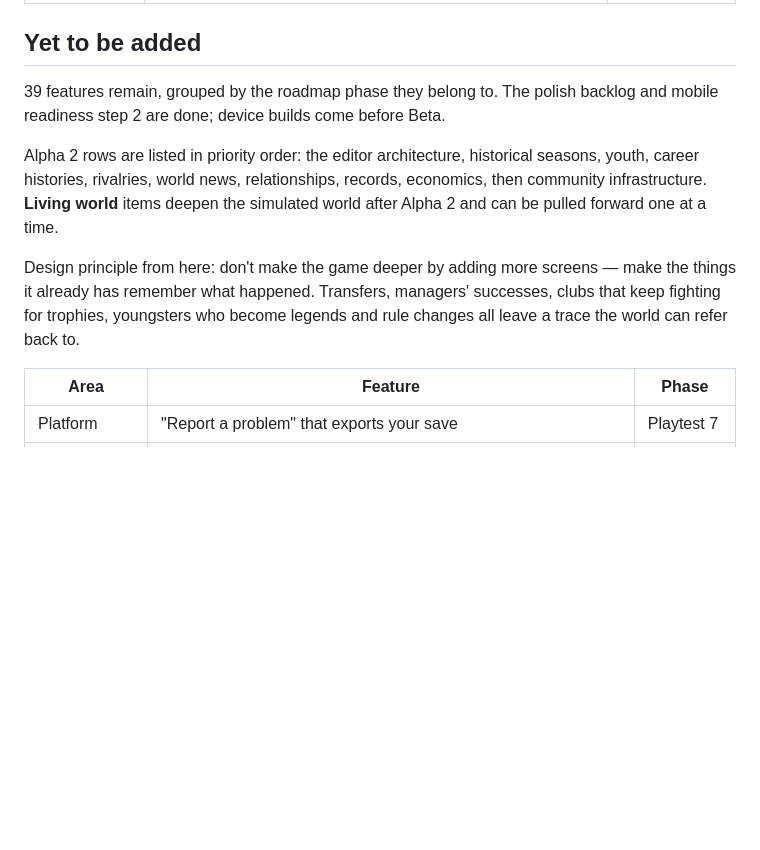
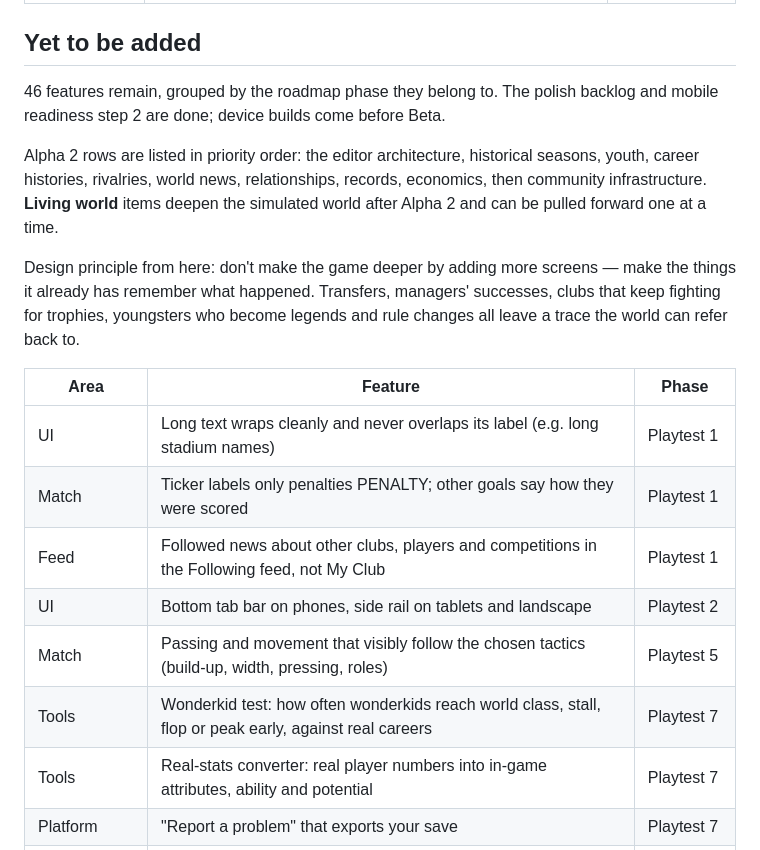
Before and after one commit to tengpekkhoon/touchline, a Markdown page: docs/FEATURES.md, the part around the change. Rendered like a GitHub page; blank space fills up the shorter version.

```diff
--- a/docs/FEATURES.md
+++ b/docs/FEATURES.md
@@ -230,7 +230,7 @@ Every feature from the game design document, with what is playable in the protot
 
 ## Yet to be added
 
-39 features remain, grouped by the roadmap phase they belong to. The polish backlog and mobile readiness step 2 are done; device builds come before Beta.
+46 features remain, grouped by the roadmap phase they belong to. The polish backlog and mobile readiness step 2 are done; device builds come before Beta.
 
 Alpha 2 rows are listed in priority order: the editor architecture, historical seasons, youth, career histories, rivalries, world news, relationships, records, economics, then community infrastructure. **Living world** items deepen the simulated world after Alpha 2 and can be pulled forward one at a time.
 
@@ -238,6 +238,13 @@ Design principle from here: don't make the game deeper by adding more screens
 
 | Area | Feature | Phase |
 | --- | --- | --- |
+| UI | Long text wraps cleanly and never overlaps its label (e.g. long stadium names) | Playtest 1 |
+| Match | Ticker labels only penalties PENALTY; other goals say how they were scored | Playtest 1 |
+| Feed | Followed news about other clubs, players and competitions in the Following feed, not My Club | Playtest 1 |
+| UI | Bottom tab bar on phones, side rail on tablets and landscape | Playtest 2 |
+| Match | Passing and movement that visibly follow the chosen tactics (build-up, width, pressing, roles) | Playtest 5 |
+| Tools | Wonderkid test: how often wonderkids reach world class, stall, flop or peak early, against real careers | Playtest 7 |
+| Tools | Real-stats converter: real player numbers into in-game attributes, ability and potential | Playtest 7 |
 | Platform | "Report a problem" that exports your save | Playtest 7 |
 | Editor | Database and world editor — architecture first, UI after. World (countries, cities, continents, rules) · Clubs (clubs, stadiums, facilities, finances, rivalries) · Players (attributes, contracts, personalities, nationalities) · Staff (managers, coaches, scouts, agents) · Competitions (leagues, cups, continental, international) · Rules (promotion/relegation, registration, foreign players, transfer windows, points, playoffs, prize money) · History (historical starts, events, scenarios, alternate history) | Alpha 2 |
 | History | Historical eras from 1992 with era-appropriate rules | Alpha 2 |
```
Also changed, not shown: docs/ROADMAP.md (+8 -1 lines).
